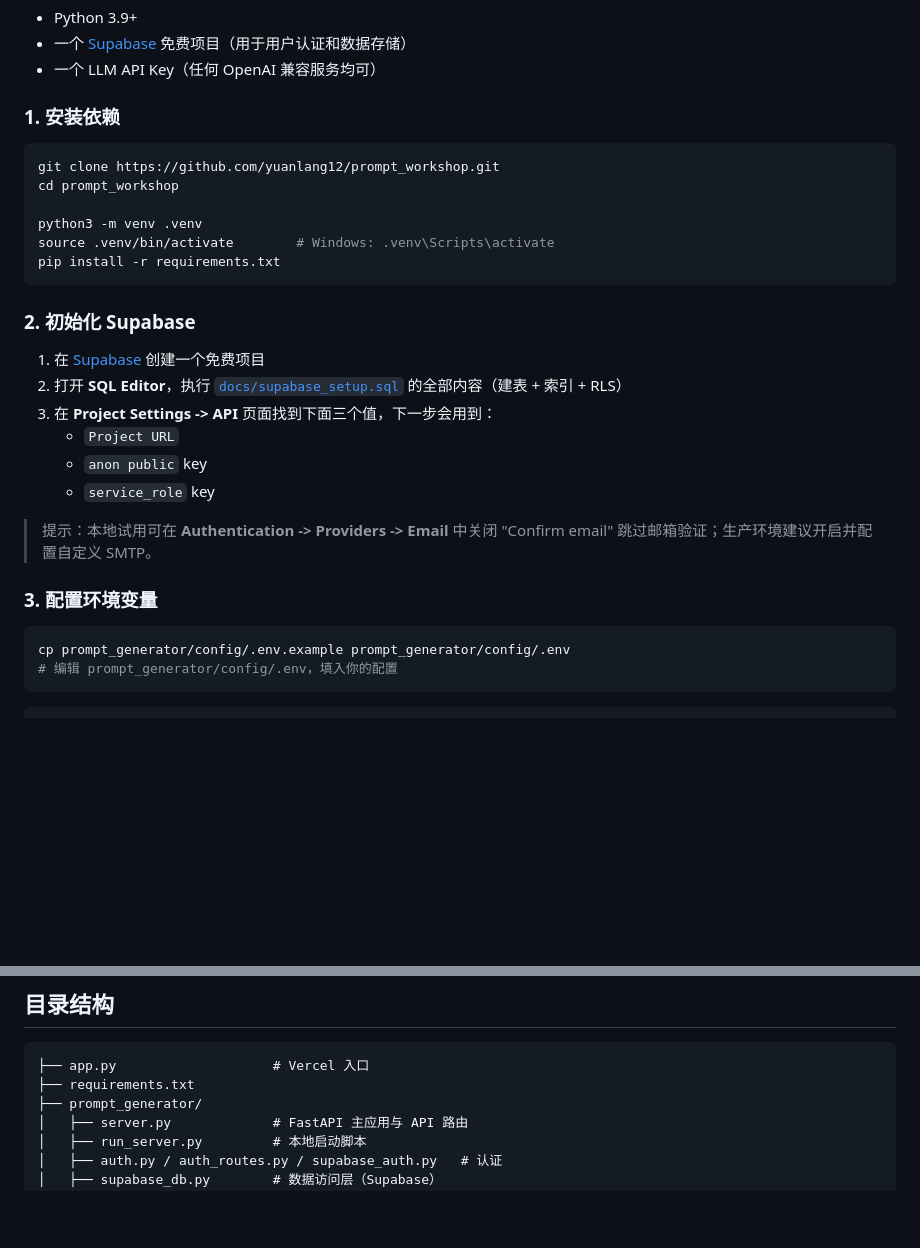
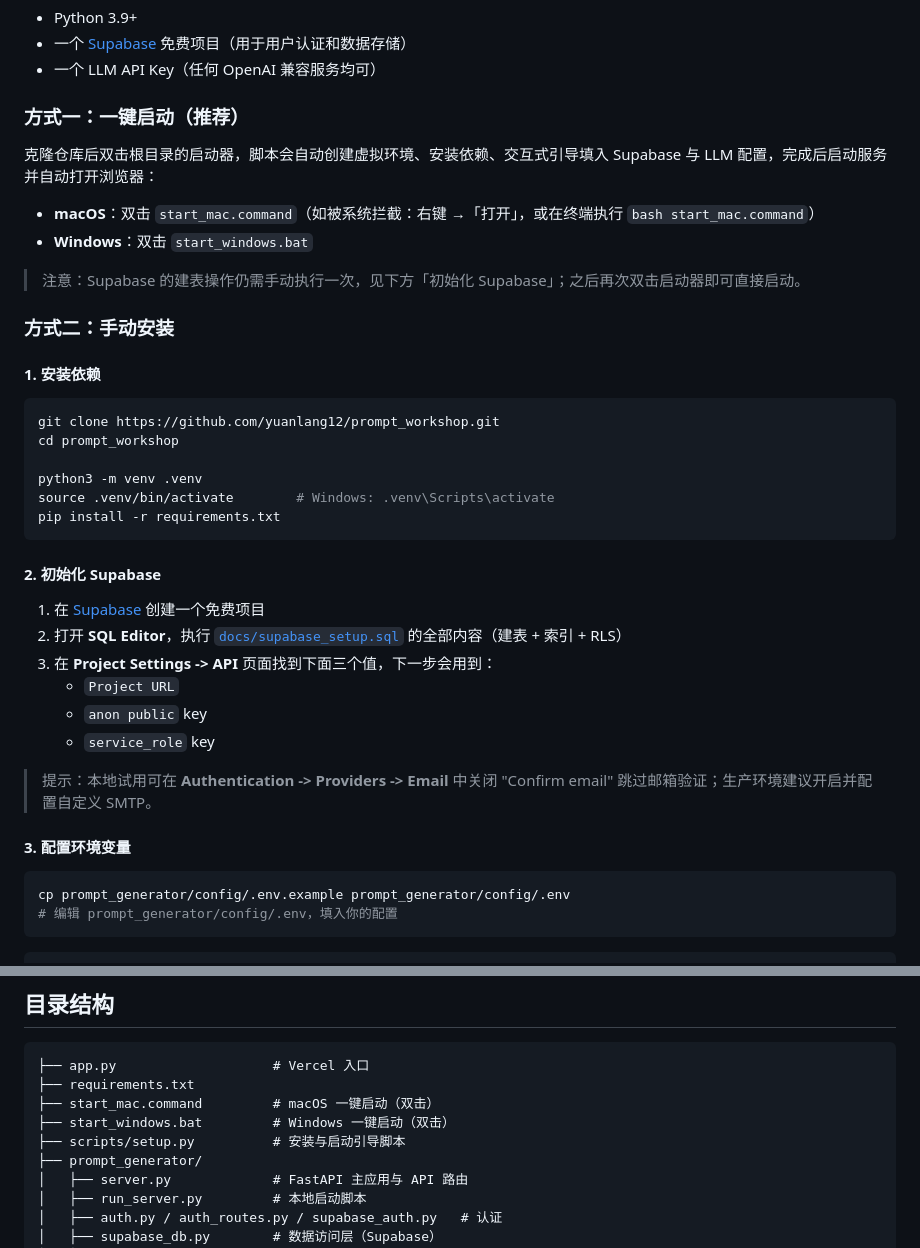
Before and after one commit to yuanlang12/prompt_workshop, a Markdown page: README.md, 2 parts joined by grey strips. GitHub-like rendering; blank space fills up the shorter version.

Commit message:
docs: README 增加一键启动说明

````diff
--- a/README.md
+++ b/README.md
@@ -27,7 +27,18 @@
 - 一个 [Supabase](https://supabase.com) 免费项目（用于用户认证和数据存储）
 - 一个 LLM API Key（任何 OpenAI 兼容服务均可）
 
-### 1. 安装依赖
+### 方式一：一键启动（推荐）
+
+克隆仓库后双击根目录的启动器，脚本会自动创建虚拟环境、安装依赖、交互式引导填入 Supabase 与 LLM 配置，完成后启动服务并自动打开浏览器：
+
+- **macOS**：双击 `start_mac.command`（如被系统拦截：右键 →「打开」，或在终端执行 `bash start_mac.command`）
+- **Windows**：双击 `start_windows.bat`
+
+> 注意：Supabase 的建表操作仍需手动执行一次，见下方「初始化 Supabase」；之后再次双击启动器即可直接启动。
+
+### 方式二：手动安装
+
+#### 1. 安装依赖
 
 ```bash
 git clone https://github.com/yuanlang12/prompt_workshop.git
@@ -38,7 +49,7 @@ source .venv/bin/activate        # Windows: .venv\Scripts\activate
 pip install -r requirements.txt
 ```
 
-### 2. 初始化 Supabase
+#### 2. 初始化 Supabase
 
 1. 在 [Supabase](https://supabase.com) 创建一个免费项目
 2. 打开 **SQL Editor**，执行 [`docs/supabase_setup.sql`](docs/supabase_setup.sql) 的全部内容（建表 + 索引 + RLS）
@@ -49,7 +60,7 @@ pip install -r requirements.txt
 
 > 提示：本地试用可在 **Authentication -> Providers -> Email** 中关闭 "Confirm email" 跳过邮箱验证；生产环境建议开启并配置自定义 SMTP。
 
-### 3. 配置环境变量
+#### 3. 配置环境变量
 
 ```bash
 cp prompt_generator/config/.env.example prompt_generator/config/.env
@@ -119,6 +130,9 @@ python prompt_generator/run_server.py
 ```
 ├── app.py                    # Vercel 入口
 ├── requirements.txt
+├── start_mac.command         # macOS 一键启动（双击）
+├── start_windows.bat         # Windows 一键启动（双击）
+├── scripts/setup.py          # 安装与启动引导脚本
 ├── prompt_generator/
 │   ├── server.py             # FastAPI 主应用与 API 路由
 │   ├── run_server.py         # 本地启动脚本
````
Also changed, not shown: other parts of README.md (+1 -1 lines).
